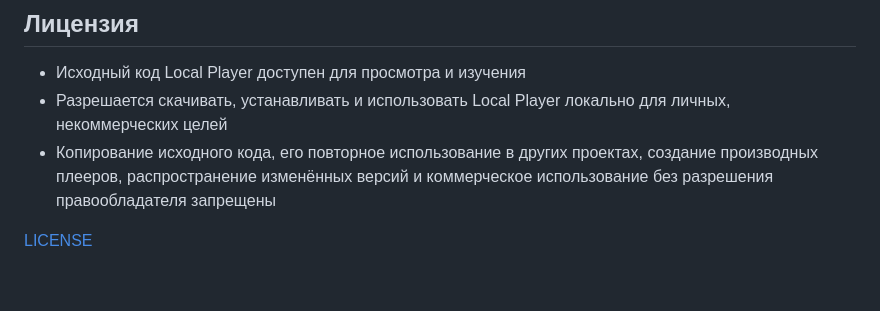
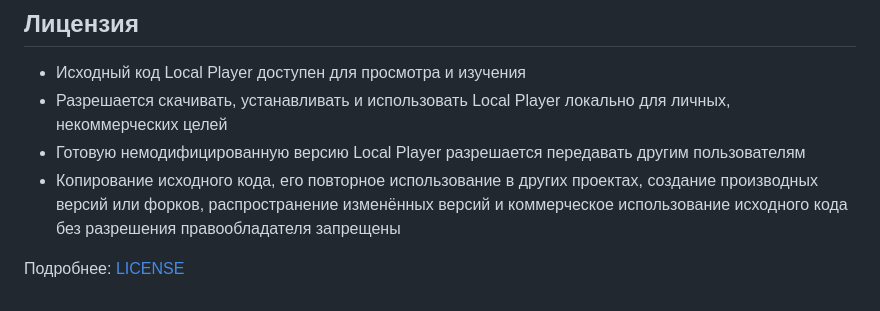
Before and after one commit to leenmosy/local-player, a Markdown page: README.md, the part around the change. Rendered like a GitHub page.

```diff
--- a/README.md
+++ b/README.md
@@ -106,6 +106,7 @@
 
 - Исходный код Local Player доступен для просмотра и изучения
 - Разрешается скачивать, устанавливать и использовать Local Player локально для личных, некоммерческих целей
-- Копирование исходного кода, его повторное использование в других проектах, создание производных плееров, распространение изменённых версий и коммерческое использование без разрешения правообладателя запрещены
+- Готовую немодифицированную версию Local Player разрешается передавать другим пользователям
+- Копирование исходного кода, его повторное использование в других проектах, создание производных версий или форков, распространение изменённых версий и коммерческое использование исходного кода без разрешения правообладателя запрещены
 
-[LICENSE](LICENSE)
+Подробнее: [LICENSE](LICENSE)
```
